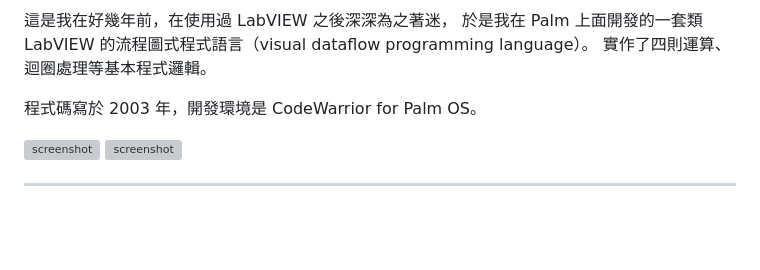
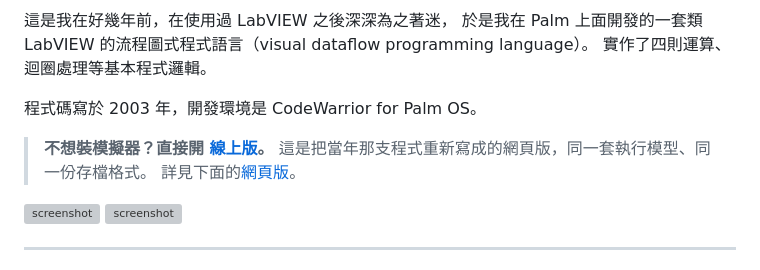
Before and after one commit to pondahai/MbcWJFX, a Markdown page: README.md, the part around one of its changes. Drawn GitHub-style; blank space fills up the shorter version; grey boxes are pictures that could not be loaded.

```diff
--- a/README.md
+++ b/README.md
@@ -7,6 +7,10 @@
 實作了四則運算、迴圈處理等基本程式邏輯。
 
 程式碼寫於 2003 年，開發環境是 CodeWarrior for Palm OS。
+
+> **不想裝模擬器？直接開 [線上版](https://pondahai.github.io/MbcWJFX/)。**
+> 這是把當年那支程式重新寫成的網頁版，同一套執行模型、同一份存檔格式。
+> 詳見下面的[網頁版](#網頁版)。
 
 ![screenshot](1.png)
 ![screenshot](2.png)
```
Also changed, not shown: other parts of README.md (+59 -0 lines).
